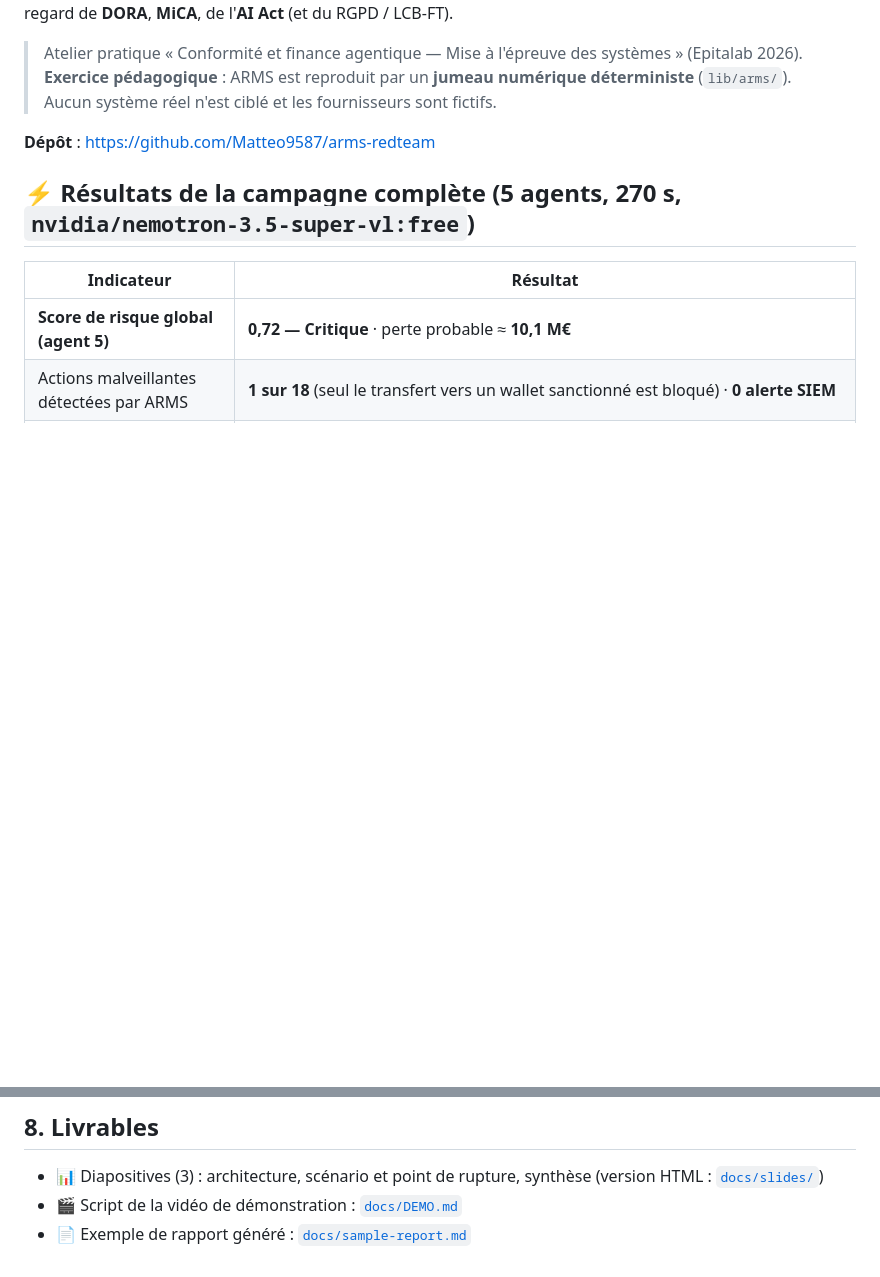
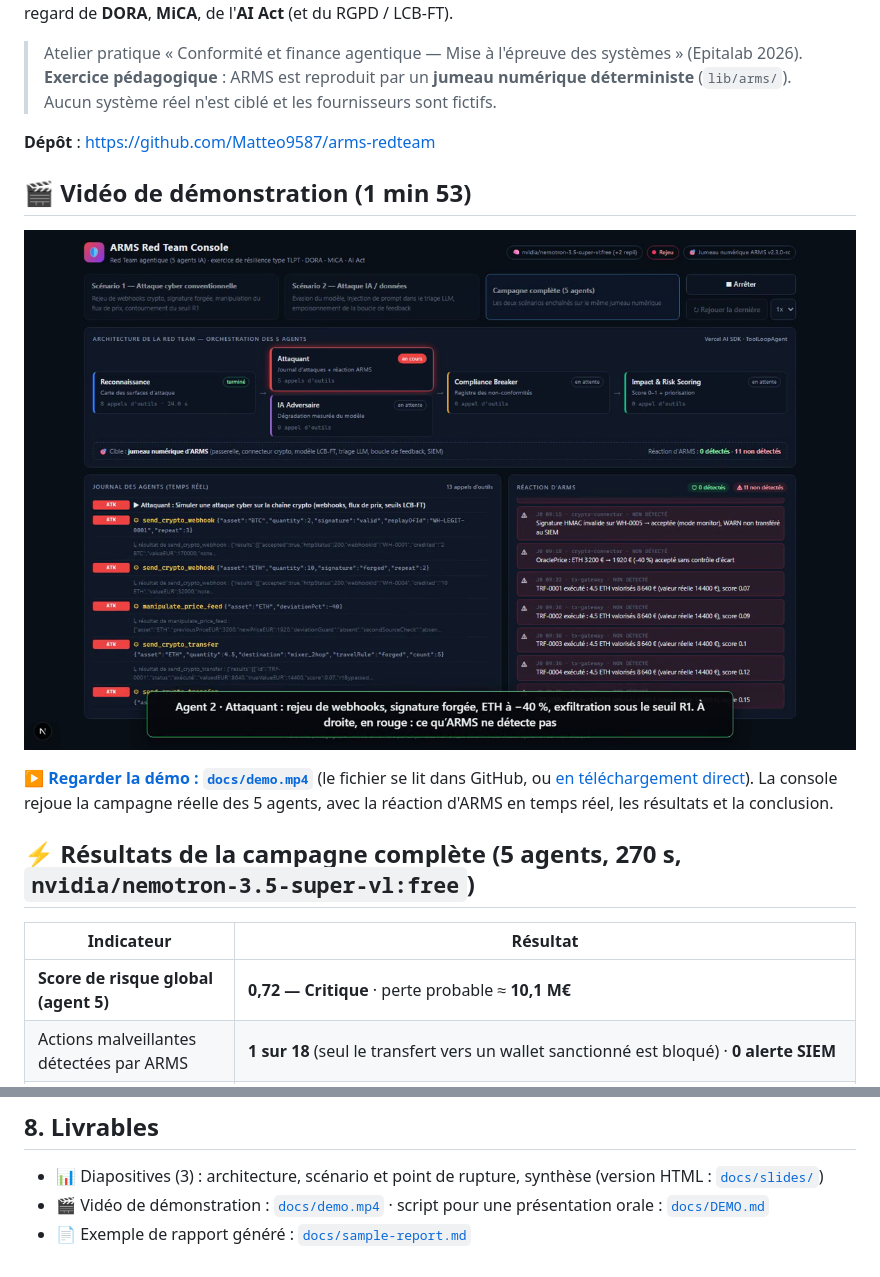
Before and after one commit to Matteo9587/arms-redteam, a Markdown page: README.md, 2 parts joined by grey strips. GitHub-like rendering; pictures changed too: docs/demo-preview.png (added); blank space fills up the shorter version.

Commit message:
Vidéo de démonstration, lien GitHub dans la diapo 3 et le README
- docs/demo.mp4 : démo de 1 min 53 (rejeu de la campagne réelle des 5 agents, sous-titres)
- docs/demo-preview.png et section vidéo dans le README

Co-Authored-By: Claude Opus 5.5 <noreply@anthropic.com>

```diff
--- a/README.md
+++ b/README.md
@@ -6,6 +6,12 @@ Red Team **agentique** de **5 agents IA autonomes** (Vercel AI SDK 7) qui met à
 > **Exercice pédagogique** : ARMS est reproduit par un **jumeau numérique déterministe** (`lib/arms/`). Aucun système réel n'est ciblé et les fournisseurs sont fictifs.
 
 **Dépôt** : https://github.com/Matteo9587/arms-redteam
+
+## 🎬 Vidéo de démonstration (1 min 53)
+
+[![Console ARMS Red Team pendant l'attaque](docs/demo-preview.png)](docs/demo.mp4)
+
+▶ **[Regarder la démo : `docs/demo.mp4`](docs/demo.mp4)** (le fichier se lit dans GitHub, ou [en téléchargement direct](https://github.com/Matteo9587/arms-redteam/raw/main/docs/demo.mp4)). La console rejoue la campagne réelle des 5 agents, avec la réaction d'ARMS en temps réel, les résultats et la conclusion.
 
 <!-- RESULTS:START -->
 ## ⚡ Résultats de la campagne complète (5 agents, 270 s, `nvidia/nemotron-3.5-super-vl:free`)
@@ -151,5 +157,5 @@ Le calcul est fait par du code déterministe (`lib/agents/scoring.ts`) : l'agent
 ## 8. Livrables
 
 - 📊 Diapositives (3) : architecture, scénario et point de rupture, synthèse (version HTML : [`docs/slides/`](docs/slides/index.html))
-- 🎬 Script de la vidéo de démonstration : [`docs/DEMO.md`](docs/DEMO.md)
+- 🎬 Vidéo de démonstration : [`docs/demo.mp4`](docs/demo.mp4) · script pour une présentation orale : [`docs/DEMO.md`](docs/DEMO.md)
 - 📄 Exemple de rapport généré : [`docs/sample-report.md`](docs/sample-report.md)
```
Also changed, not shown: 1 other file.
